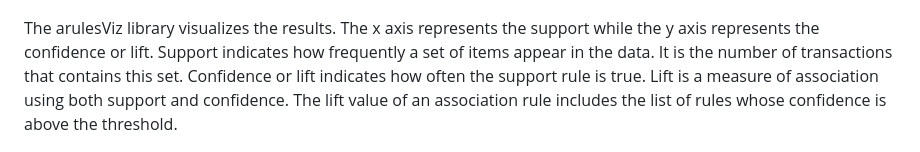
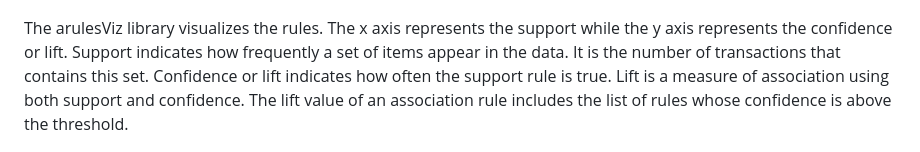
Before and after one commit to SMarbella/Diabetes-Prediction, a Markdown page: README.md, the part around the change. Drawn GitHub-style.

```diff
--- a/README.md
+++ b/README.md
@@ -81,7 +81,7 @@ Plot 6 measures the frequency of type 2 diabetes in the diabetes pedigree functi
 The Association Rules from the apriori library compare the risk of type 2 diabetes occurring under different body conditions, such as number of Pregnancies, Blood Glucose Level, Blood Pressure, Skin Thickness, Insulin level, BMI, and Age.
 ![Image](https://github.com/SMarbella/Diabetes-Prediction/blob/main/data/Apriori%20Diabetes%20Association%20Rules.png)
 
-The arulesViz library visualizes the results. The x axis represents the support while the y axis represents the confidence or lift. Support indicates how frequently a set of items appear in the data. It is the number of transactions that contains this set. Confidence or lift indicates how often the support rule is true. Lift is a measure of association using both support and confidence. The lift value of an association rule includes the list of rules whose confidence is above the threshold.
+The arulesViz library visualizes the rules. The x axis represents the support while the y axis represents the confidence or lift. Support indicates how frequently a set of items appear in the data. It is the number of transactions that contains this set. Confidence or lift indicates how often the support rule is true. Lift is a measure of association using both support and confidence. The lift value of an association rule includes the list of rules whose confidence is above the threshold.
 
 ![Image](https://github.com/SMarbella/Diabetes-Prediction/blob/main/data/Apriori%20-%20Visualized%20Association%20Rules%20Diabetes%20in%20Pima%20Indigenous%20Women.png)
 
```
